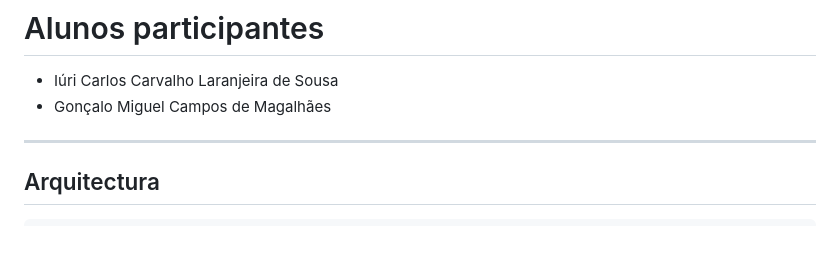
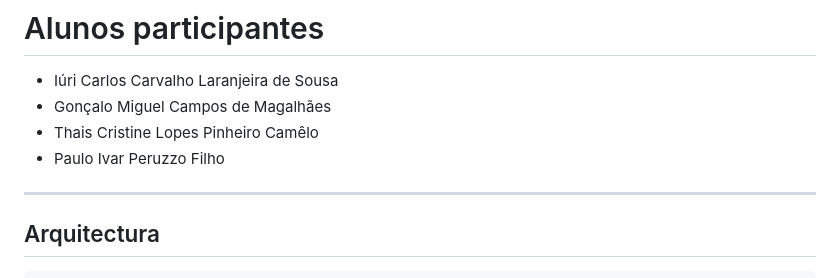
Before and after one commit to pauloipf/gid-ipvc-g4, a Markdown page: README.md, the part around the change. GitHub-like rendering; blank space fills up the shorter version.

```diff
--- a/README.md
+++ b/README.md
@@ -9,6 +9,10 @@ Laboratório de Gestão de Identidade Digital (IPVC — Mestrado em Ciberseguran
 # Alunos participantes
 - Iúri Carlos Carvalho Laranjeira de Sousa
 - Gonçalo Miguel Campos de Magalhães
+- Thais Cristine Lopes Pinheiro Camêlo
+- Paulo Ivar Peruzzo Filho
+
+
 ---
 
 ## Arquitectura
```
